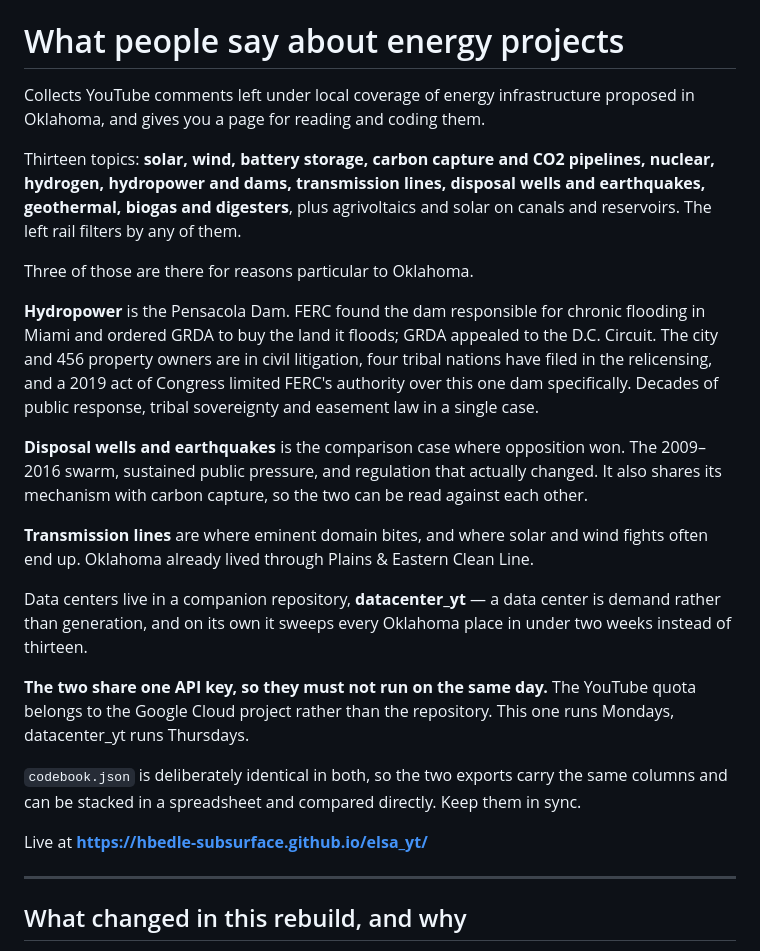
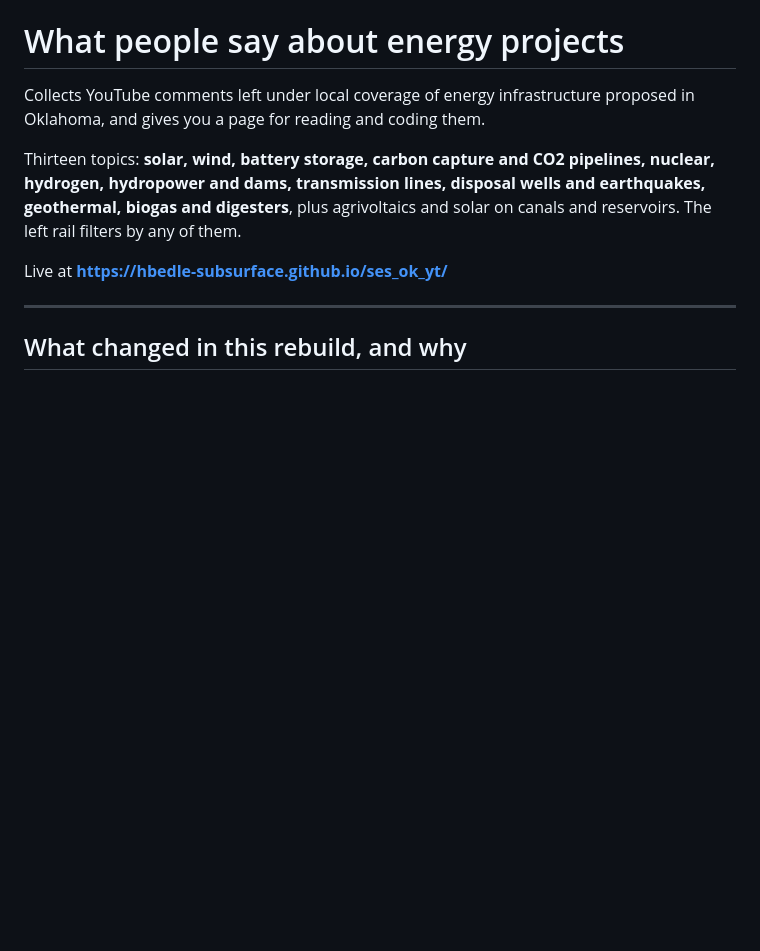
Before and after one commit to hbedle-subsurface/ses_ok_yt, a Markdown page: README.md, the part around the change. Drawn GitHub-style; blank space fills up the shorter version.

```diff
--- a/README.md
+++ b/README.md
@@ -8,34 +8,7 @@ nuclear, hydrogen, hydropower and dams, transmission lines, disposal wells and
 earthquakes, geothermal, biogas and digesters**, plus agrivoltaics and solar on canals and
 reservoirs. The left rail filters by any of them.
 
-Three of those are there for reasons particular to Oklahoma.
-
-**Hydropower** is the Pensacola Dam. FERC found the dam responsible for chronic flooding
-in Miami and ordered GRDA to buy the land it floods; GRDA appealed to the D.C. Circuit.
-The city and 456 property owners are in civil litigation, four tribal nations have filed
-in the relicensing, and a 2019 act of Congress limited FERC's authority over this one dam
-specifically. Decades of public response, tribal sovereignty and easement law in a single
-case.
-
-**Disposal wells and earthquakes** is the comparison case where opposition won. The
-2009–2016 swarm, sustained public pressure, and regulation that actually changed. It also
-shares its mechanism with carbon capture, so the two can be read against each other.
-
-**Transmission lines** are where eminent domain bites, and where solar and wind fights
-often end up. Oklahoma already lived through Plains & Eastern Clean Line.
-
-Data centers live in a companion repository, **datacenter_yt** — a data center is demand
-rather than generation, and on its own it sweeps every Oklahoma place in under two weeks
-instead of thirteen.
-
-**The two share one API key, so they must not run on the same day.** The YouTube quota
-belongs to the Google Cloud project rather than the repository. This one runs Mondays,
-datacenter_yt runs Thursdays.
-
-`codebook.json` is deliberately identical in both, so the two exports carry the same
-columns and can be stacked in a spreadsheet and compared directly. Keep them in sync.
-
-Live at **https://hbedle-subsurface.github.io/elsa_yt/**
+Live at **https://hbedle-subsurface.github.io/ses_ok_yt/**
 
 ---
 
```
